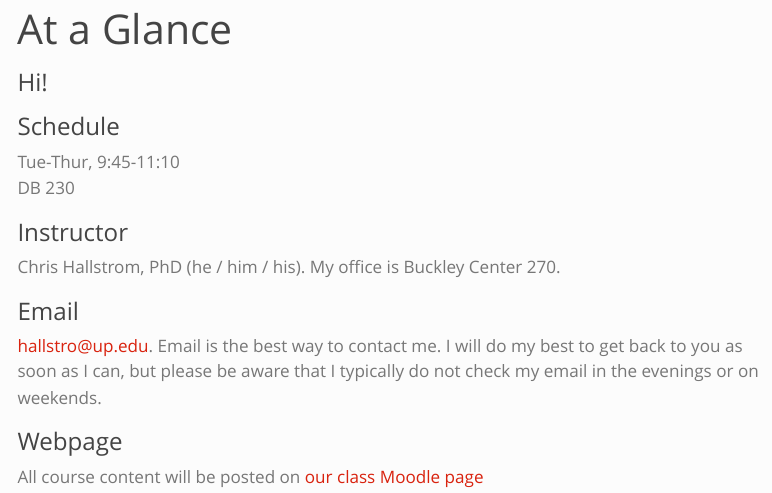
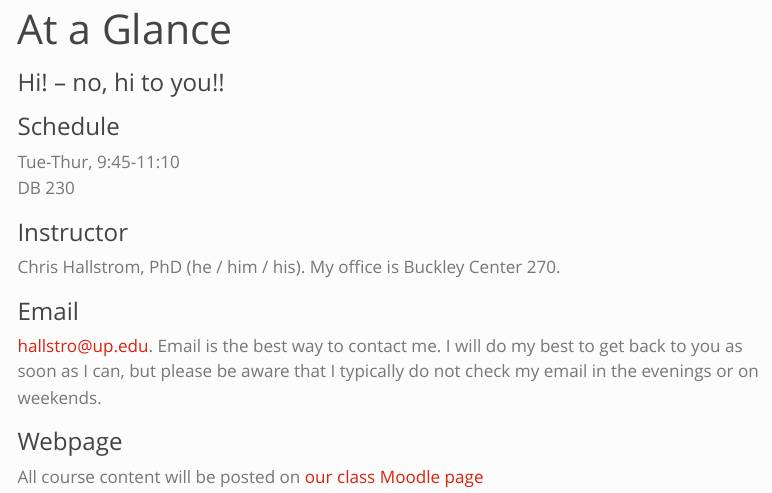
Before and after one commit to challstrom/mth401-fa24, a Quarto document (glance.qmd): the page in a window 1100 px wide, from its top. Rendered offline with R 4.5, knitr and Pandoc in place of Quarto, with nearby package versions; menus at the side of the page are left out.

Commit message:
Update glance.qmd

```diff
--- a/glance.qmd
+++ b/glance.qmd
@@ -8,7 +8,7 @@ format:
 editor: visual
 ---
 
-### Hi! {.unnumbered}
+### Hi! -- no, hi to you!! {.unnumbered}
 
 ### Schedule {.unnumbered}
 
```
